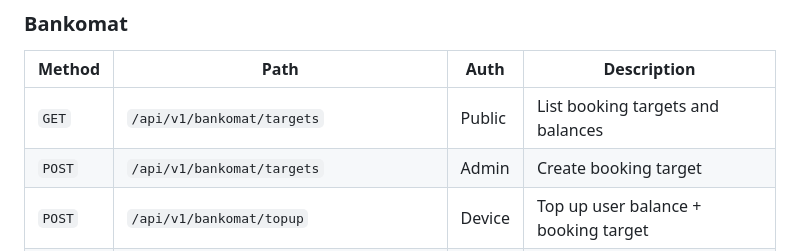
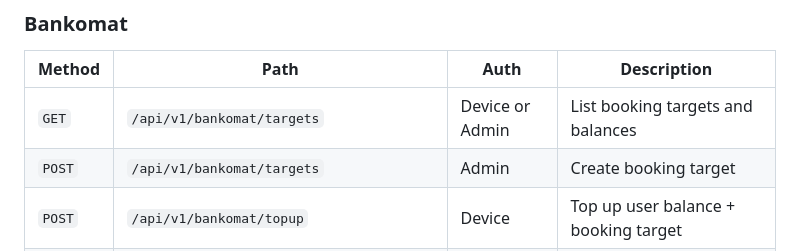
Before and after one commit to LeineLab/MakerSpaceAPI, a Markdown page: README.md, the part around the change. Drawn GitHub-style.

Commit message:
Doc update for now private balances

```diff
--- a/README.md
+++ b/README.md
@@ -157,7 +157,7 @@ All device-facing endpoints live under `/api/v1`. Full interactive docs at `/api
 
 | Method | Path | Auth | Description |
 |---|---|---|---|
-| `GET` | `/api/v1/bankomat/targets` | Public | List booking targets and balances |
+| `GET` | `/api/v1/bankomat/targets` | Device or Admin | List booking targets and balances |
 | `POST` | `/api/v1/bankomat/targets` | Admin | Create booking target |
 | `POST` | `/api/v1/bankomat/topup` | Device | Top up user balance + booking target |
 | `POST` | `/api/v1/bankomat/target-topup` | Device | Increase target only (e.g. donation) |
```
